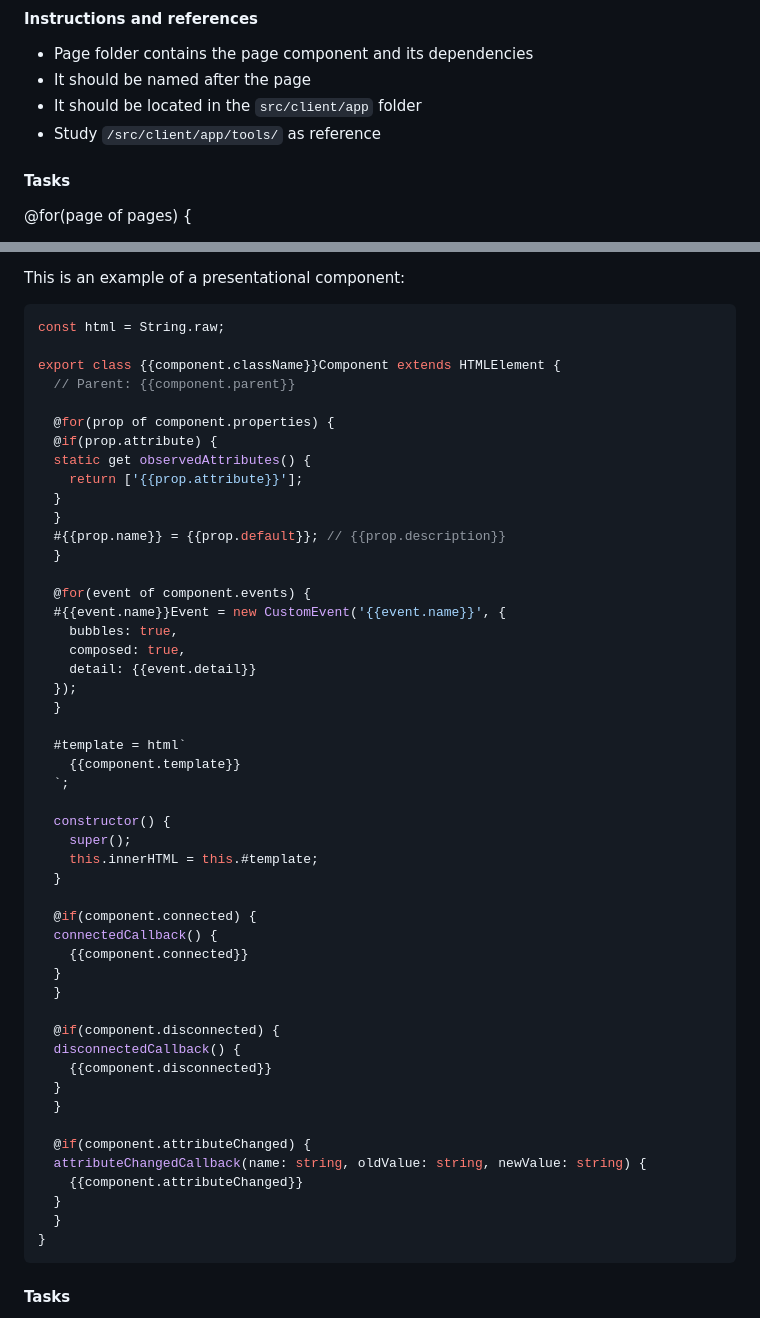
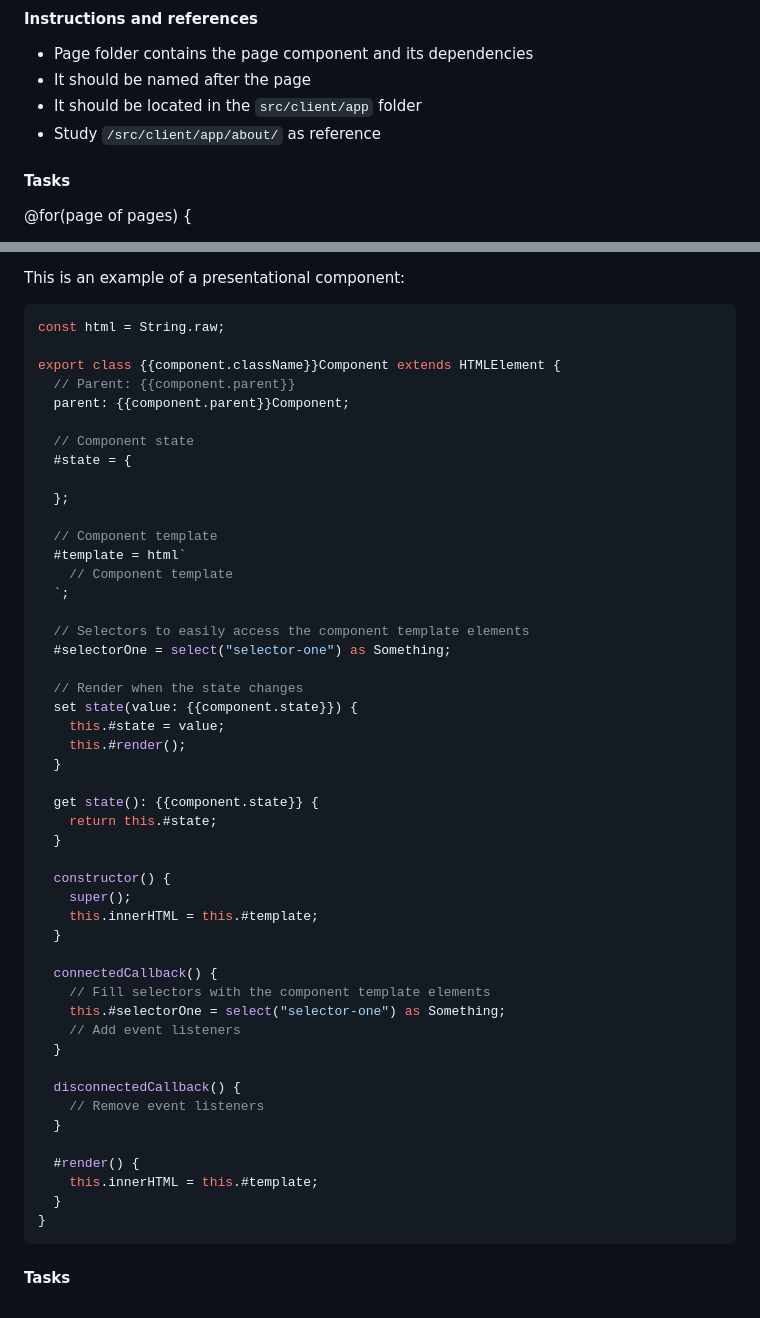
Before and after one commit to AIcodeAcademy/full_stack_blueprint, a Markdown page: .ai/builder/app.plan.template.md, 2 parts joined by grey strips. Drawn GitHub-style.

````diff
--- a/.ai/builder/app.plan.template.md
+++ b/.ai/builder/app.plan.template.md
@@ -130,7 +130,7 @@ Include parameters, return types and error handling.
 - Page folder contains the page component and its dependencies
 - It should be named after the page
 - It should be located in the `src/client/app` folder
-- Study `/src/client/app/tools/` as reference
+- Study `/src/client/app/about/` as reference
 
 
 #### Tasks
@@ -191,49 +191,48 @@ const html = String.raw;
 
 export class {{component.className}}Component extends HTMLElement {
   // Parent: {{component.parent}}
+  parent: {{component.parent}}Component;
 
-  @for(prop of component.properties) {
-  @if(prop.attribute) {
-  static get observedAttributes() {
-    return ['{{prop.attribute}}'];
-  }
-  }
-  #{{prop.name}} = {{prop.default}}; // {{prop.description}}
+  // Component state
+  #state = {
+
+  };
+
+  // Component template
+  #template = html`
+    // Component template
+  `;
+
+  // Selectors to easily access the component template elements
+  #selectorOne = select("selector-one") as Something;
+
+  // Render when the state changes
+  set state(value: {{component.state}}) {
+    this.#state = value;
+    this.#render();
   }
 
-  @for(event of component.events) {
-  #{{event.name}}Event = new CustomEvent('{{event.name}}', {
-    bubbles: true,
-    composed: true,
-    detail: {{event.detail}}
-  });
+  get state(): {{component.state}} {
+    return this.#state;
   }
-
-  #template = html`
-    {{component.template}}
-  `;
 
   constructor() {
     super();
     this.innerHTML = this.#template;
   }
 
-  @if(component.connected) {
   connectedCallback() {
-    {{component.connected}}
-  }
+    // Fill selectors with the component template elements
+    this.#selectorOne = select("selector-one") as Something;
+    // Add event listeners
   }
 
-  @if(component.disconnected) {
   disconnectedCallback() {
-    {{component.disconnected}}
-  }
+    // Remove event listeners
   }
 
-  @if(component.attributeChanged) {
-  attributeChangedCallback(name: string, oldValue: string, newValue: string) {
-    {{component.attributeChanged}}
-  }
+  #render() {
+    this.innerHTML = this.#template;
   }
 }
 ```
````
Also changed, not shown: other parts of .ai/builder/app.plan.template.md (+30 -10 lines).
